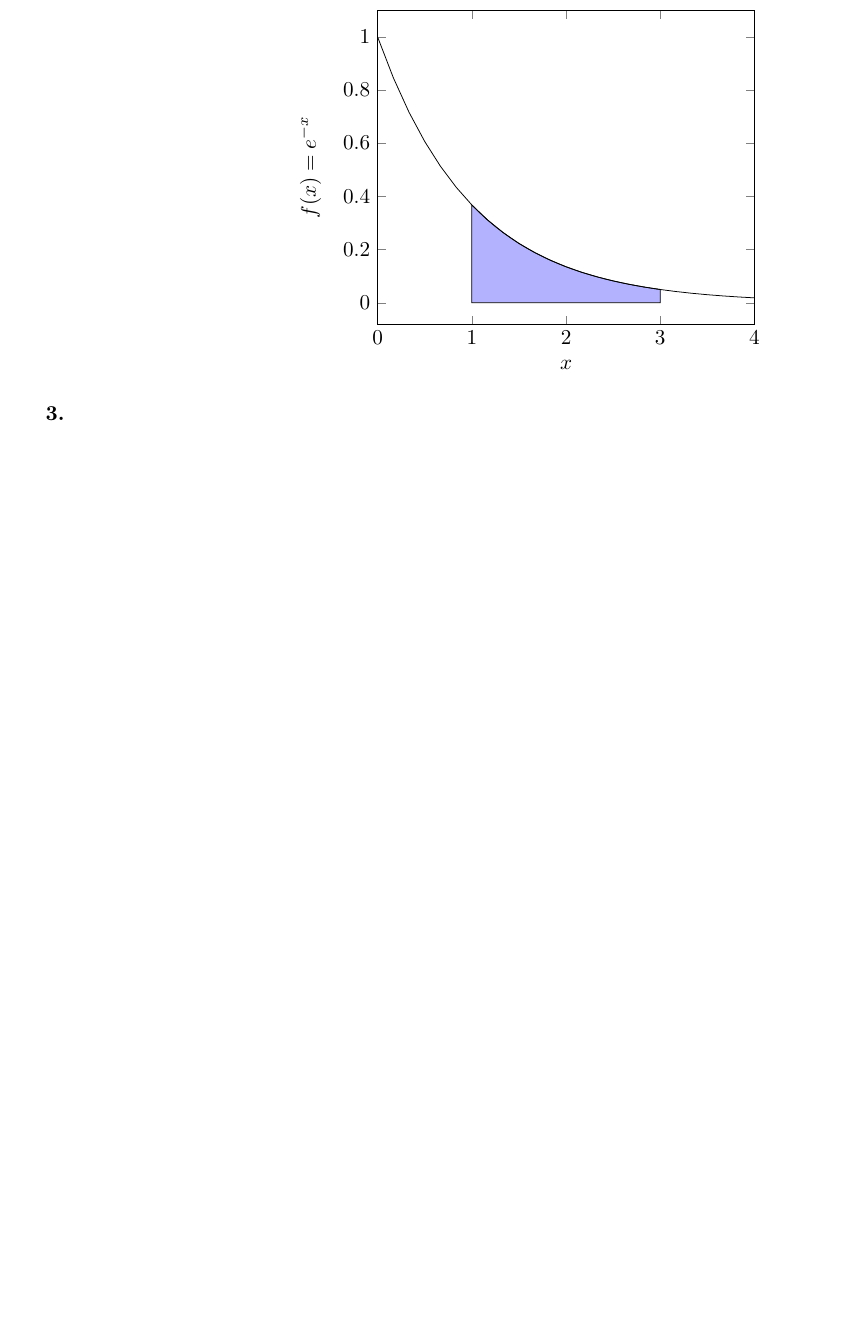
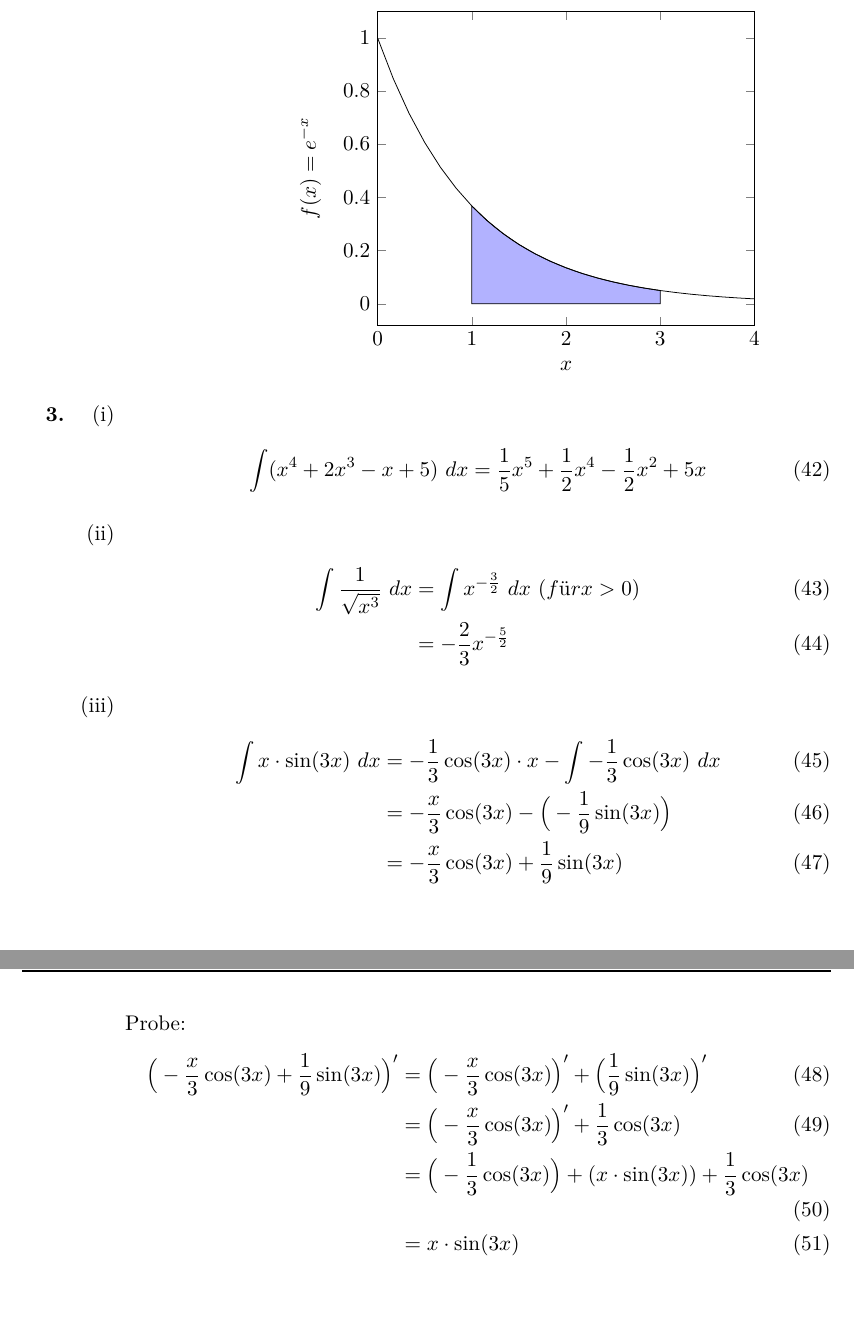
Before and after one commit to xamoeY/uni, a LaTeX problem sheet (ala/Homework-2012-05-24.tex): part of page 6 of 6 before the commit and two parts of pages 6 and 7 of 9 after it, the two joined at a grey line, cut so that both start at the same text, the shorter picture padded with empty space. Compiled offline with pdfLaTeX; an older LaTeX class or package is replaced by its successor.

Commit message:
Added: 3.

```diff
--- a/ala/Homework-2012-05-24.tex
+++ b/ala/Homework-2012-05-24.tex
@@ -170,3 +170,31 @@ F(x) &= -e \\
 \end{enumerate}
 
 \item[\textbf{3.}]
+\begin{enumerate}[(i)]
+\item
+\begin{align}
+\int(x^4+2x^3-x+5) \ dx
+    &= \frac{1}{5}x^5+\frac{1}{2}x^4-\frac{1}{2}x^2+5x
+\end{align}
+\item
+\begin{align}
+\int\frac{1}{\sqrt{x^3}} \ dx
+	&= \int x^{-\frac{3}{2}} \ dx \ (für x>0)\\
+	&=-\frac{2}{3}x^{-\frac{5}{2}}
+\end{align}
+\item
+\begin{align}
+\int x\cdot\sin(3x) \ dx
+	&= -\frac{1}{3} \cos(3x)\cdot x -\int -\frac{1}{3}\cos (3x) \ dx\\
+	&= -\frac{x}{3} \cos(3x)- \Big(-\frac{1}{9} \sin(3x) \Big)\\
+	&= -\frac{x}{3} \cos(3x)+ \frac{1}{9}\sin(3x)
+\end{align}
+Probe:
+\begin{align}
+\Big(-\frac{x}{3} \cos(3x)+ \frac{1}{9}\sin(3x)\Big)'
+	&=\Big(-\frac{x}{3} \cos(3x)\Big)'+\Big(\frac{1}{9}\sin(3x)\Big)'\\
+	&=\Big(-\frac{x}{3} \cos(3x)\Big)'+\frac{1}{3}\cos(3x)\\
+	&=\Big(-\frac{1}{3}\cos(3x)\Big)+(x\cdot \sin(3x))+\frac{1}{3}\cos(3x)\\
+	&=x\cdot \sin(3x)
+\end{align}
+\newpage
```
Also changed, not shown: ala/Homework-2012-05-24.tex (37 more changed lines).
